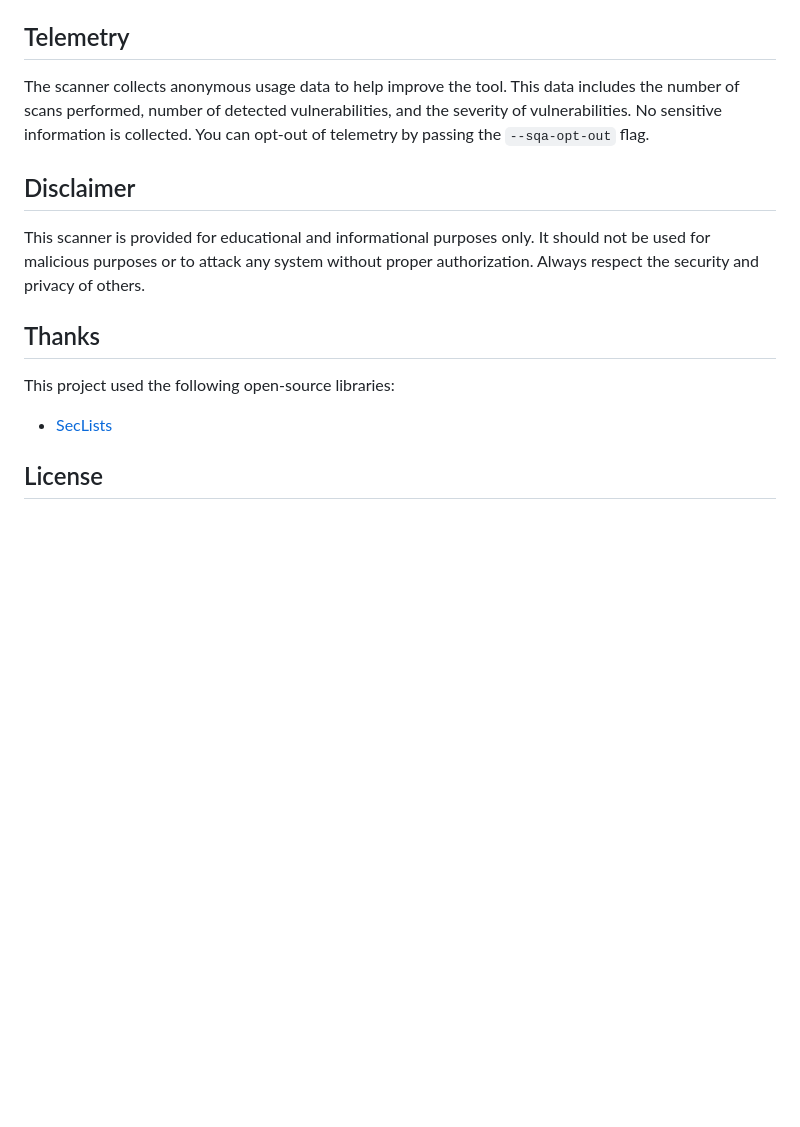
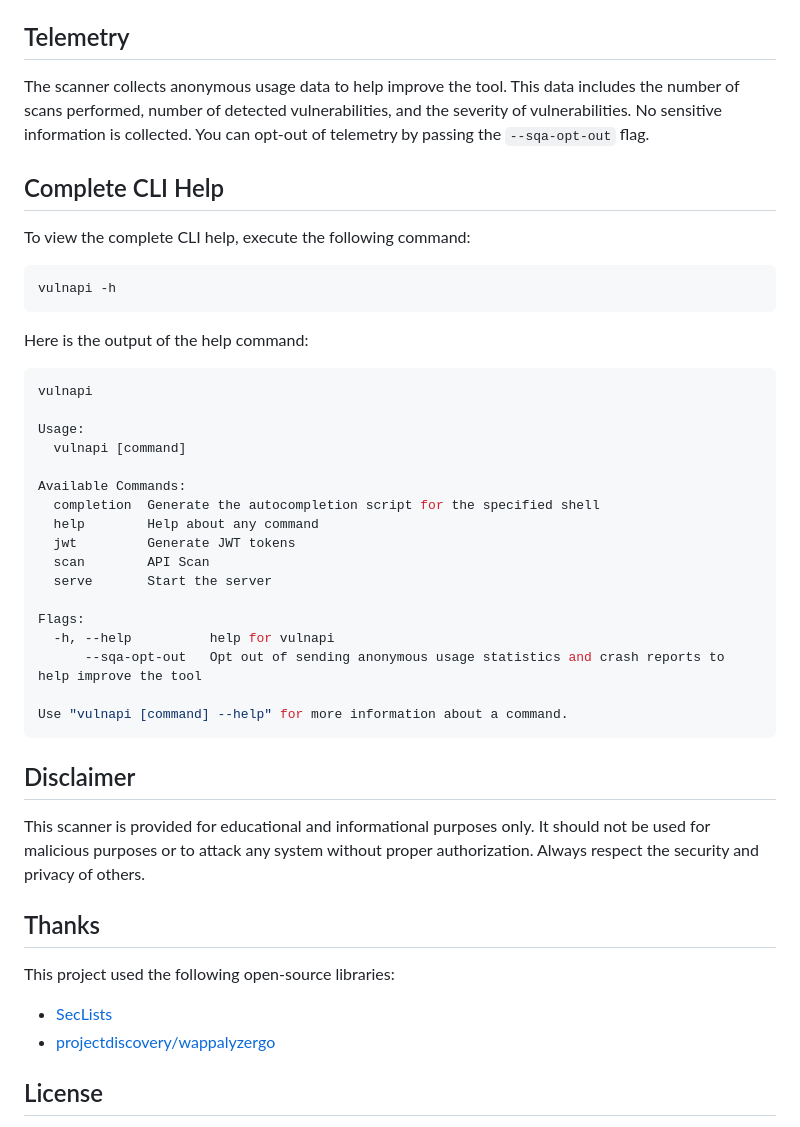
Before and after one commit to cerberauth/vulnapi, a Markdown page: README.md, the part around one of its changes. Drawn GitHub-style; blank space fills up the shorter version.

Commit message:
chore: update readme

````diff
--- a/README.md
+++ b/README.md
@@ -98,6 +134,36 @@ The VulnAPI may support additional options for customizing scans or output forma
 
 The scanner collects anonymous usage data to help improve the tool. This data includes the number of scans performed, number of detected vulnerabilities, and the severity of vulnerabilities. No sensitive information is collected. You can opt-out of telemetry by passing the `--sqa-opt-out` flag.
 
+## Complete CLI Help
+
+To view the complete CLI help, execute the following command:
+
+```bash
+vulnapi -h
+```
+
+Here is the output of the help command:
+
+```bash
+vulnapi
+
+Usage:
+  vulnapi [command]
+
+Available Commands:
+  completion  Generate the autocompletion script for the specified shell
+  help        Help about any command
+  jwt         Generate JWT tokens
+  scan        API Scan
+  serve       Start the server
+
+Flags:
+  -h, --help          help for vulnapi
+      --sqa-opt-out   Opt out of sending anonymous usage statistics and crash reports to help improve the tool
+
+Use "vulnapi [command] --help" for more information about a command.
+```
+
 ## Disclaimer
 
 This scanner is provided for educational and informational purposes only. It should not be used for malicious purposes or to attack any system without proper authorization. Always respect the security and privacy of others.
@@ -106,6 +172,7 @@ This scanner is provided for educational and informational purposes only. It sho
 
 This project used the following open-source libraries:
 * [SecLists](https://github.com/danielmiessler/SecLists)
+* [projectdiscovery/wappalyzergo](https://github.com/projectdiscovery/wappalyzergo)
 
 ## License
 
````
Also changed, not shown: other parts of README.md (+36 -0 lines), logo.png (added), 1 other file.
